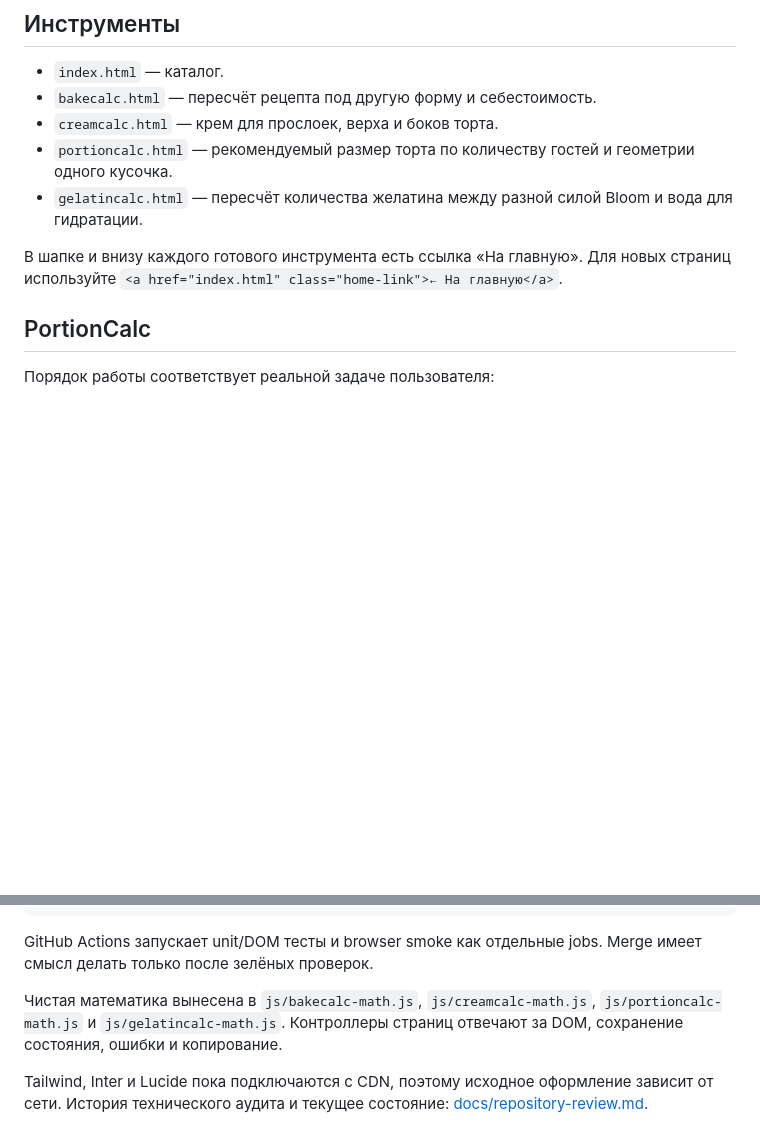
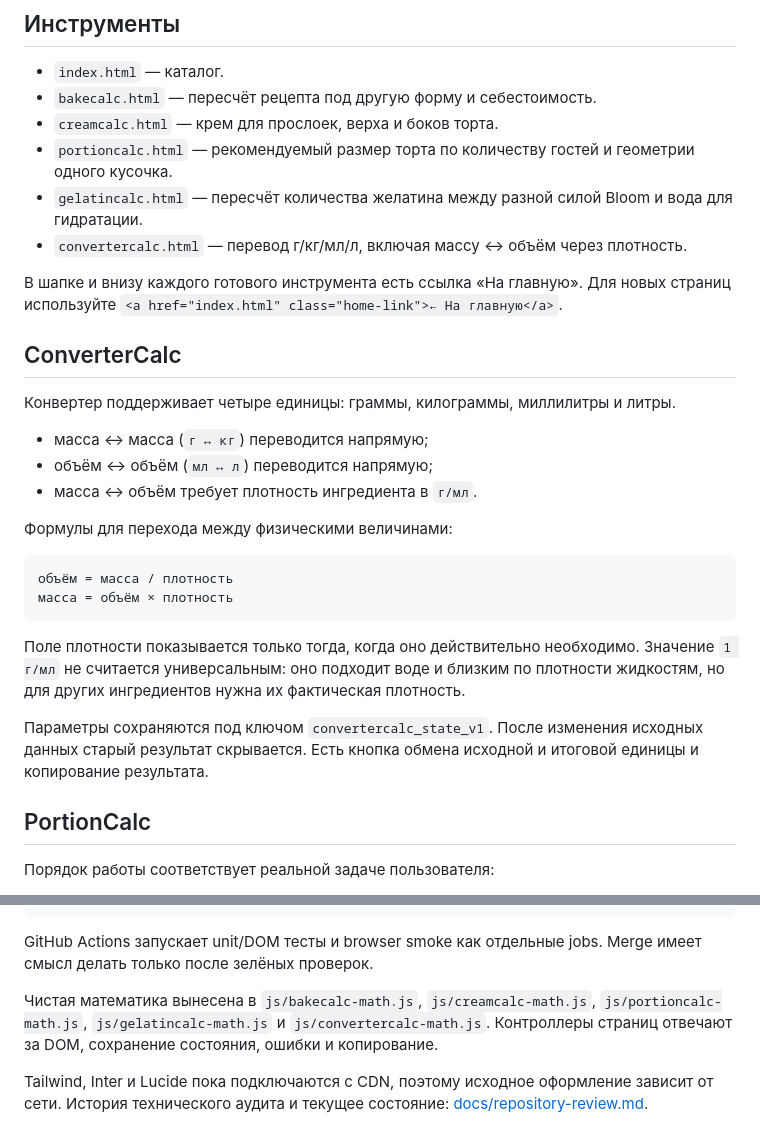
Before and after one commit to whil3true/baking_calc, a Markdown page: README.md, 2 parts joined by grey strips. GitHub-like rendering; blank space fills up the shorter version.

Commit message:
docs: document ConverterCalc

````diff
--- a/README.md
+++ b/README.md
@@ -9,8 +9,28 @@
 - `creamcalc.html` — крем для прослоек, верха и боков торта.
 - `portioncalc.html` — рекомендуемый размер торта по количеству гостей и геометрии одного кусочка.
 - `gelatincalc.html` — пересчёт количества желатина между разной силой Bloom и вода для гидратации.
+- `convertercalc.html` — перевод г/кг/мл/л, включая массу ↔ объём через плотность.
 
 В шапке и внизу каждого готового инструмента есть ссылка «На главную». Для новых страниц используйте `<a href="index.html" class="home-link">← На главную</a>`.
+
+## ConverterCalc
+
+Конвертер поддерживает четыре единицы: граммы, килограммы, миллилитры и литры.
+
+- масса ↔ масса (`г ↔ кг`) переводится напрямую;
+- объём ↔ объём (`мл ↔ л`) переводится напрямую;
+- масса ↔ объём требует плотность ингредиента в `г/мл`.
+
+Формулы для перехода между физическими величинами:
+
+```text
+объём = масса / плотность
+масса = объём × плотность
+```
+
+Поле плотности показывается только тогда, когда оно действительно необходимо. Значение `1 г/мл` не считается универсальным: оно подходит воде и близким по плотности жидкостям, но для других ингредиентов нужна их фактическая плотность.
+
+Параметры сохраняются под ключом `convertercalc_state_v1`. После изменения исходных данных старый результат скрывается. Есть кнопка обмена исходной и итоговой единицы и копирование результата.
 
 ## PortionCalc
 
@@ -108,6 +128,6 @@ node tests/browser-smoke.mjs
 
 GitHub Actions запускает unit/DOM тесты и browser smoke как отдельные jobs. Merge имеет смысл делать только после зелёных проверок.
 
-Чистая математика вынесена в `js/bakecalc-math.js`, `js/creamcalc-math.js`, `js/portioncalc-math.js` и `js/gelatincalc-math.js`. Контроллеры страниц отвечают за DOM, сохранение состояния, ошибки и копирование.
+Чистая математика вынесена в `js/bakecalc-math.js`, `js/creamcalc-math.js`, `js/portioncalc-math.js`, `js/gelatincalc-math.js` и `js/convertercalc-math.js`. Контроллеры страниц отвечают за DOM, сохранение состояния, ошибки и копирование.
 
 Tailwind, Inter и Lucide пока подключаются с CDN, поэтому исходное оформление зависит от сети. История технического аудита и текущее состояние: [docs/repository-review.md](docs/repository-review.md).
````
